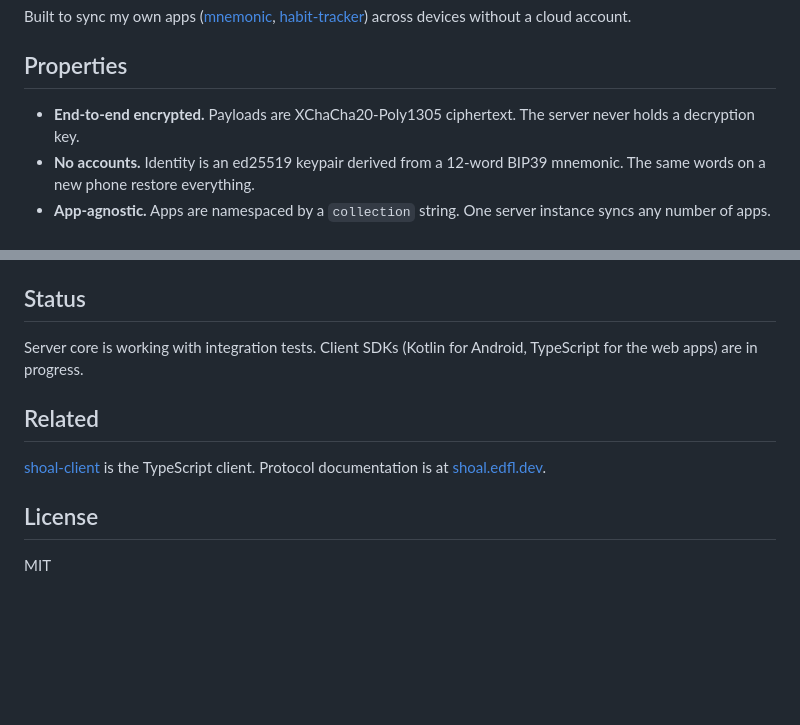
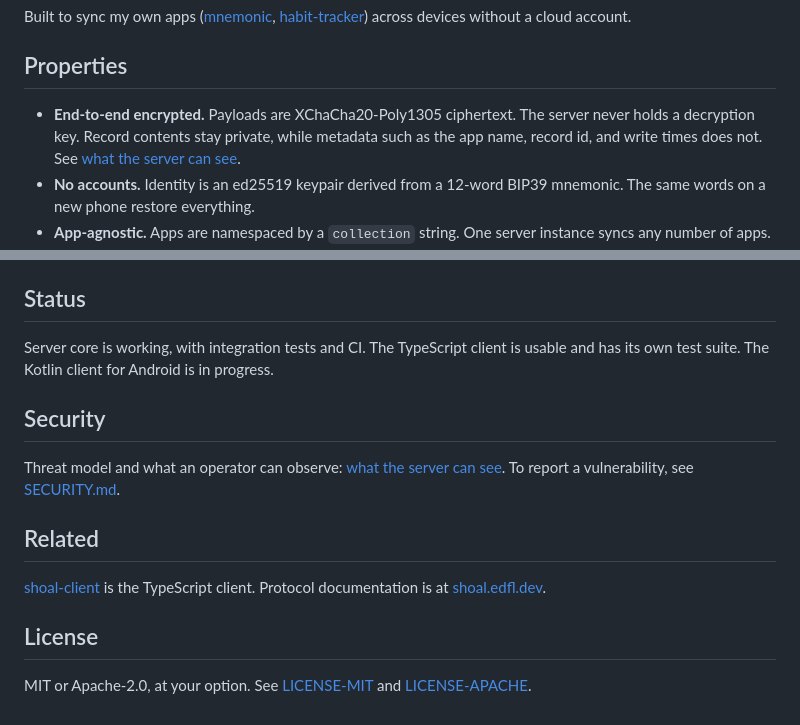
Before and after one commit to emerson-d-lopes/shoal, a Markdown page: README.md, 2 parts joined by grey strips. Drawn GitHub-style; blank space fills up the shorter version.

```diff
--- a/README.md
+++ b/README.md
@@ -11,7 +11,9 @@ devices without a cloud account.
 ## Properties
 
 - **End-to-end encrypted.** Payloads are XChaCha20-Poly1305 ciphertext. The
-  server never holds a decryption key.
+  server never holds a decryption key. Record contents stay private, while
+  metadata such as the app name, record id, and write times does not. See
+  [what the server can see](PROTOCOL.md#what-the-server-can-see).
 - **No accounts.** Identity is an ed25519 keypair derived from a 12-word
   BIP39 mnemonic. The same words on a new phone restore everything.
 - **App-agnostic.** Apps are namespaced by a `collection` string. One server
@@ -126,8 +128,15 @@ All endpoints except `/healthz` require ed25519 request signatures. See
 
 ## Status
 
-Server core is working with integration tests. Client SDKs (Kotlin for Android,
-TypeScript for the web apps) are in progress.
+Server core is working, with integration tests and CI. The TypeScript client
+is usable and has its own test suite. The Kotlin client for Android is in
+progress.
+
+## Security
+
+Threat model and what an operator can observe:
+[what the server can see](PROTOCOL.md#what-the-server-can-see). To report a
+vulnerability, see [SECURITY.md](SECURITY.md).
 
 ## Related
 
@@ -136,4 +145,5 @@ Protocol documentation is at [shoal.edfl.dev](https://shoal.edfl.dev).
 
 ## License
 
-MIT
+MIT or Apache-2.0, at your option. See [LICENSE-MIT](LICENSE-MIT) and
+[LICENSE-APACHE](LICENSE-APACHE).
```
Also changed, not shown: PROTOCOL.md (+43 -0 lines), SECURITY.md (added, +41 -0 lines).
